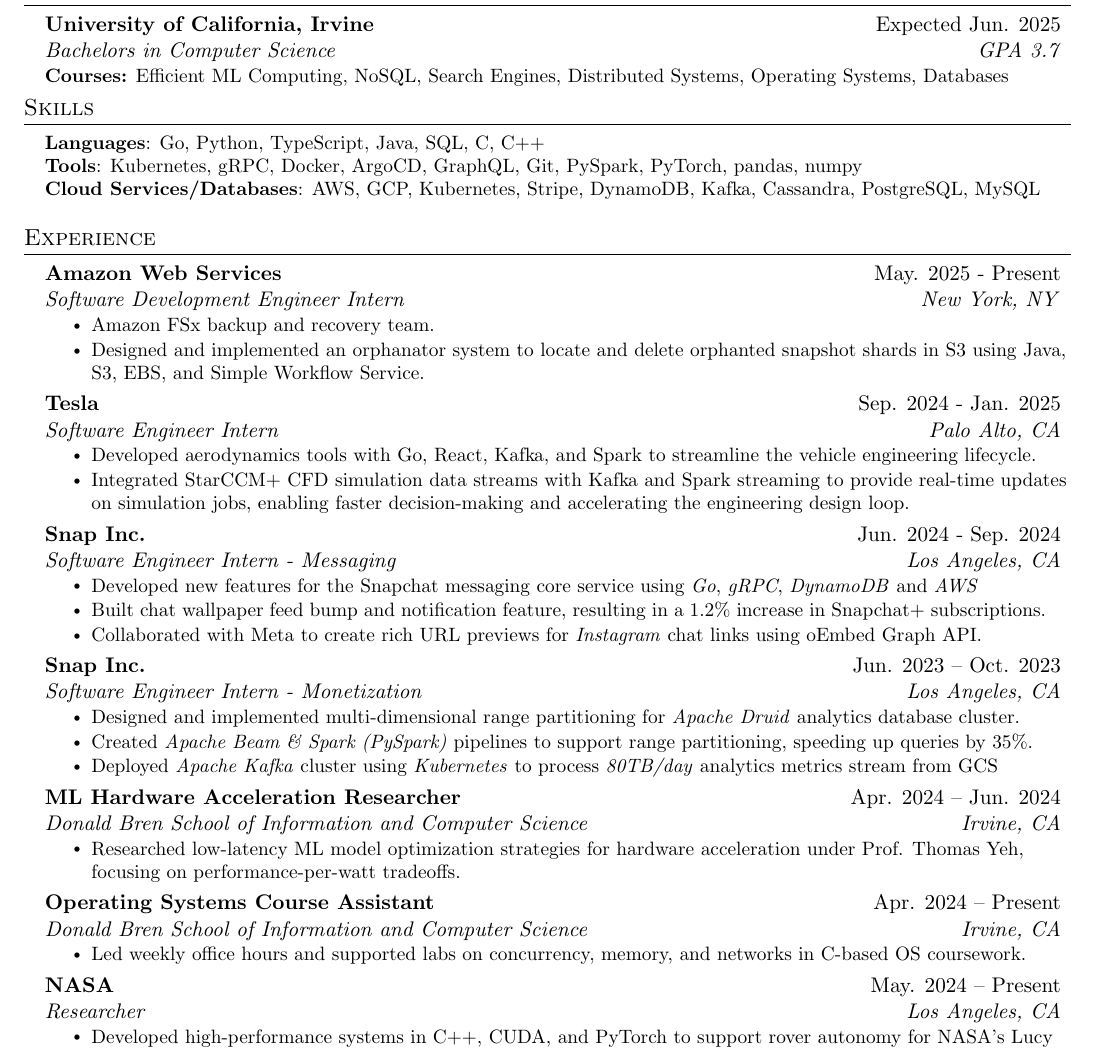
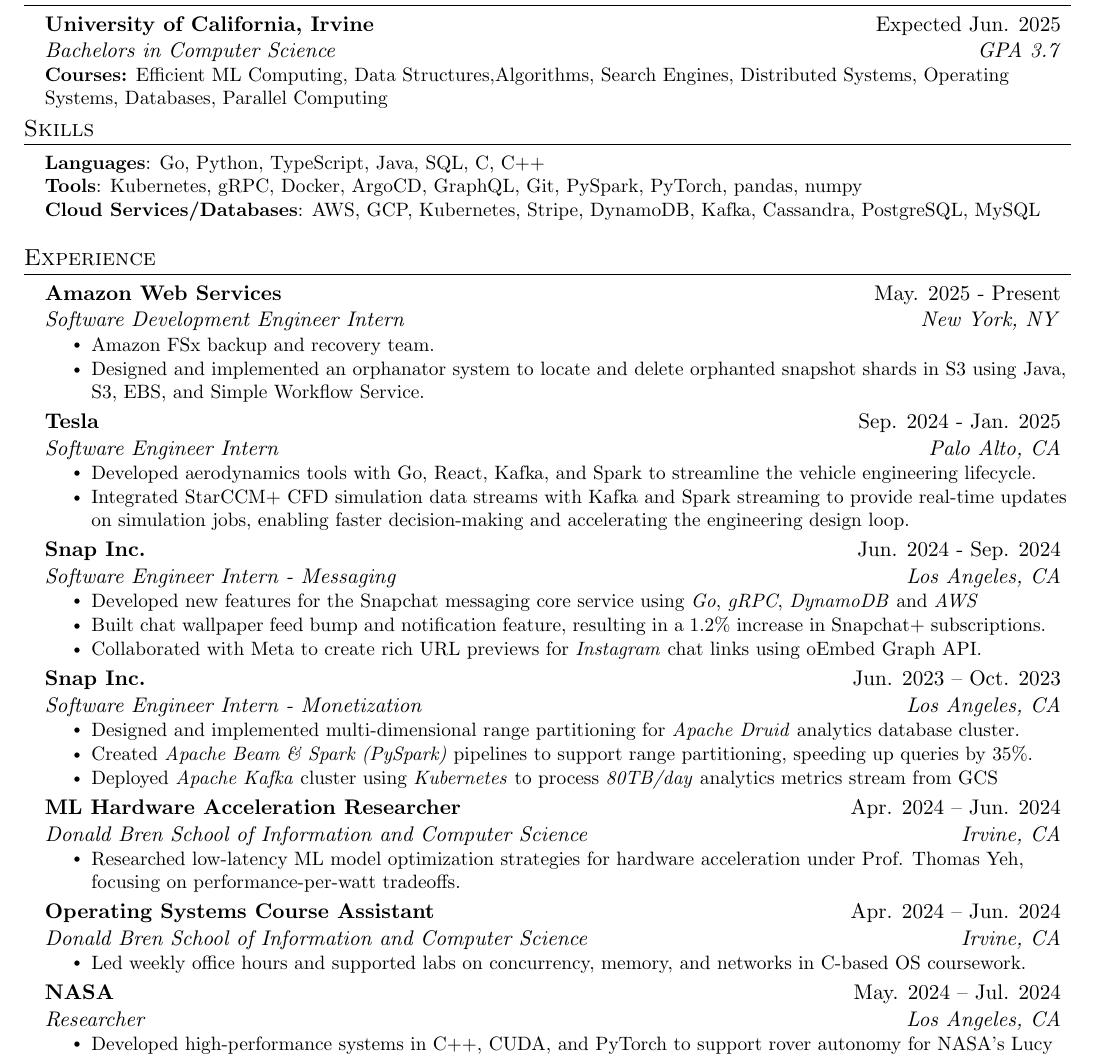
Before and after one commit to anmho/resume, a LaTeX document (main.tex): part of the page, cut so that both start at the same text. Compiled offline with pdfLaTeX.

Commit message:
resume update june 2025

```diff
--- a/main.tex
+++ b/main.tex
@@ -150,7 +150,7 @@
     \resumeSubheading
       {University of California, Irvine}{Expected Jun. 2025}
       {Bachelors in Computer Science}{{GPA 3.7}}
-    \resumeItem{\textbf{Courses:} Efficient ML Computing, NoSQL, Search Engines, Distributed Systems, Operating Systems, Databases}
+    \resumeItem{\textbf{Courses:} Efficient ML Computing, Data Structures,Algorithms, Search Engines, Distributed Systems, Operating Systems, Databases, Parallel Computing}
 
     % \resumeItem{\textbf{Organizations:} ICS Student Council Project Committee, Hack at UCI Technology Organizer}
   \resumeSubHeadingListEnd
@@ -229,14 +229,14 @@
       \resumeItemListEnd
 
     \resumeSubheading
-      {Operating Systems Course Assistant}{Apr. 2024 -- Present}
+      {Operating Systems Course Assistant}{Apr. 2024 -- Jun. 2024}
       {Donald Bren School of Information and Computer Science}{Irvine, CA}
       \resumeItemListStart
         \resumeItem{Led weekly office hours and supported labs on concurrency, memory, and networks in C-based OS coursework.}
       \resumeItemListEnd
 
     \resumeSubheading
-      {NASA}{May. 2024 -- Present}
+      {NASA}{May. 2024 -- Jul. 2024}
       {Researcher}{Los Angeles, CA}
       \resumeItemListStart
         \resumeItem{Developed high-performance systems in C++, CUDA, and PyTorch to support rover autonomy for NASA's Lucy mission.}
```
Also changed, not shown: main.pdf.
